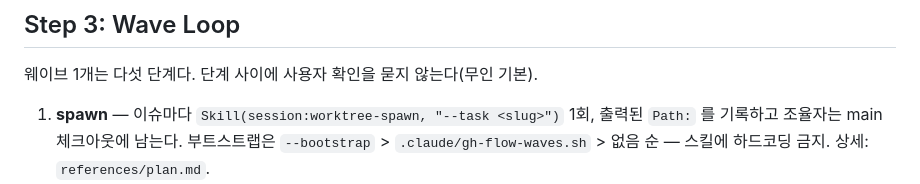
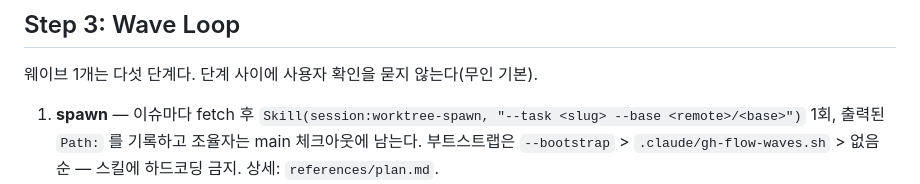
Before and after one commit to dEitY719/gh-flow-skills, a Markdown page: skills/waves/SKILL.md, the part around the change. Rendered like a GitHub page.

Commit message:
fix(waves): spawn each wave on the freshly fetched base and pin every gh call
session:worktree-spawn branches from the local origin/main ref, which is
stale after the previous wave's merges until it is fetched, so a wave-2
worker could start on pre-wave-1 code (agy review on #40). Fetch per wave
and pass --base <remote>/<default-branch> explicitly.

Also pin the three plan.md gh calls that lacked GH_HOST (host-pinning
rule), and note that the file-overlap heuristic only sees named paths;
unnamed overlaps surface as rebase conflicts at the worker's sync step.

Co-Authored-By: Claude Opus 5.5 (1M context) <noreply@anthropic.com>

```diff
--- a/skills/waves/SKILL.md
+++ b/skills/waves/SKILL.md
@@ -57,7 +57,7 @@ PR 별 `gh-verify:live`)을 치고 대상을 재조회해 다음 웨이브로
 
 웨이브 1개는 다섯 단계다. 단계 사이에 사용자 확인을 묻지 않는다(무인 기본).
 
-1. **spawn** — 이슈마다 `Skill(session:worktree-spawn, "--task <slug>")` 1회, 출력된
+1. **spawn** — 이슈마다 fetch 후 `Skill(session:worktree-spawn, "--task <slug> --base <remote>/<base>")` 1회, 출력된
    `Path:` 를 기록하고 조율자는 main 체크아웃에 남는다. 부트스트랩은 `--bootstrap` >
    `.claude/gh-flow-waves.sh` > 없음 순 — 스킬에 하드코딩 금지. 상세: `references/plan.md`.
 2. **dispatch** — 이슈마다 백그라운드 `Agent`(model `opus`) **정확히 1개**, 프롬프트는
```
Also changed, not shown: 1 other file.
